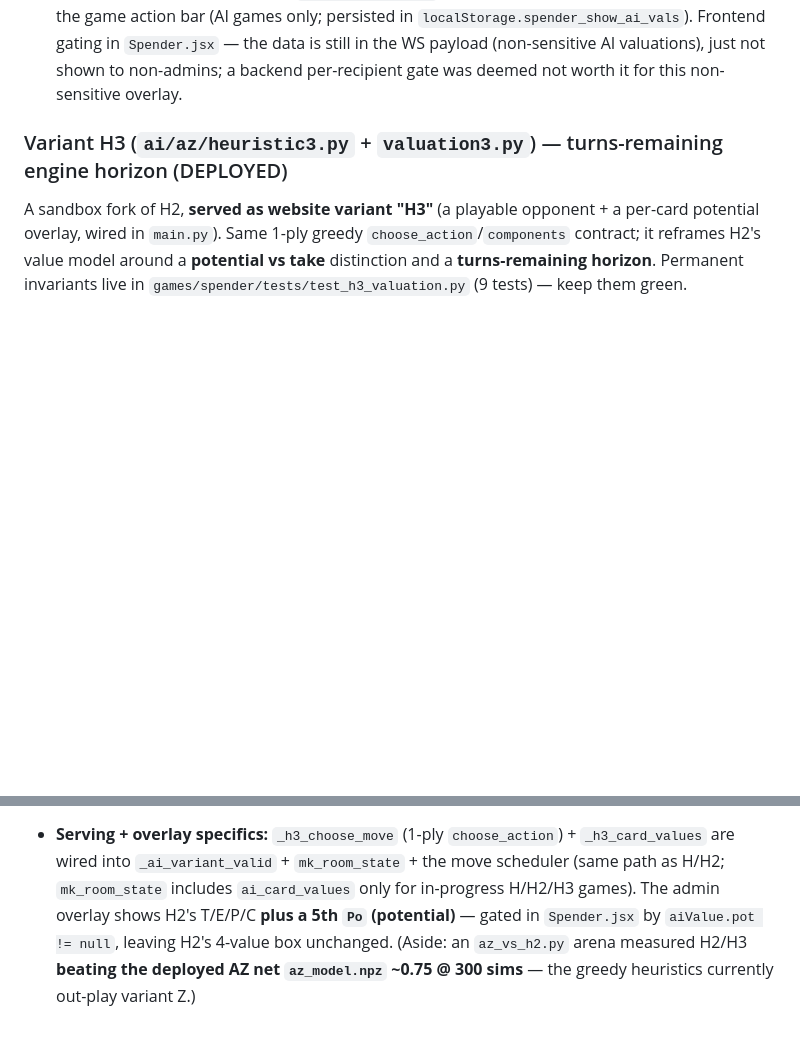
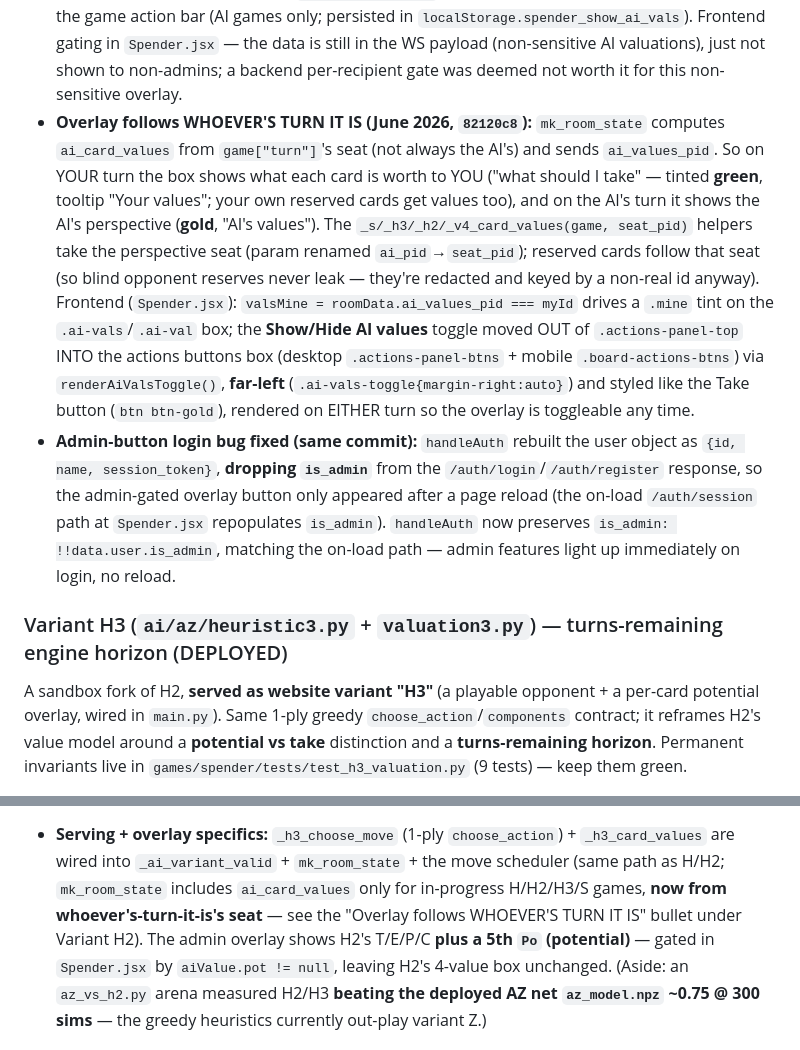
Before and after one commit to forry4/forry4.github.io, a Markdown page: CLAUDE.md, 2 parts joined by grey strips. Drawn GitHub-style; blank space fills up the shorter version.

Commit message:
docs(claude): overlay follows whoever's turn it is + is_admin login fix
Document the 82120c8 changes: ai_card_values computed from game['turn']'s seat
with ai_values_pid (green 'your values' on your turn, gold on the AI's), the
seat_pid helper rename, the toggle moved into the actions box (gold, far-left),
and the handleAuth is_admin-preservation fix.

```diff
--- a/CLAUDE.md
+++ b/CLAUDE.md
@@ -1124,6 +1124,23 @@ A from-scratch greedy heuristic, **served as website variant "H2"**, separate fr
   action bar (AI games only; persisted in `localStorage.spender_show_ai_vals`). Frontend gating in
   `Spender.jsx` — the data is still in the WS payload (non-sensitive AI valuations), just not shown to
   non-admins; a backend per-recipient gate was deemed not worth it for this non-sensitive overlay.
+- **Overlay follows WHOEVER'S TURN IT IS (June 2026, `82120c8`):** `mk_room_state` computes
+  `ai_card_values` from `game["turn"]`'s seat (not always the AI's) and sends `ai_values_pid`. So on
+  YOUR turn the box shows what each card is worth to YOU ("what should I take" — tinted **green**,
+  tooltip "Your values"; your own reserved cards get values too), and on the AI's turn it shows the
+  AI's perspective (**gold**, "AI's values"). The `_s/_h3/_h2/_v4_card_values(game, seat_pid)` helpers
+  take the perspective seat (param renamed `ai_pid`→`seat_pid`); reserved cards follow that seat
+  (so blind opponent reserves never leak — they're redacted and keyed by a non-real id anyway).
+  Frontend (`Spender.jsx`): `valsMine = roomData.ai_values_pid === myId` drives a `.mine` tint on the
+  `.ai-vals`/`.ai-val` box; the **Show/Hide AI values** toggle moved OUT of `.actions-panel-top` INTO
+  the actions buttons box (desktop `.actions-panel-btns` + mobile `.board-actions-btns`) via
+  `renderAiValsToggle()`, **far-left** (`.ai-vals-toggle{margin-right:auto}`) and styled like the Take
+  button (`btn btn-gold`), rendered on EITHER turn so the overlay is toggleable any time.
+- **Admin-button login bug fixed (same commit):** `handleAuth` rebuilt the user object as
+  `{id, name, session_token}`, **dropping `is_admin`** from the `/auth/login`/`/auth/register` response,
+  so the admin-gated overlay button only appeared after a page reload (the on-load `/auth/session` path
+  at `Spender.jsx` repopulates `is_admin`). `handleAuth` now preserves `is_admin: !!data.user.is_admin`,
+  matching the on-load path — admin features light up immediately on login, no reload.
 
 ### Variant H3 (`ai/az/heuristic3.py` + `valuation3.py`) — turns-remaining engine horizon (DEPLOYED)
 A sandbox fork of H2, **served as website variant "H3"** (a playable opponent + a per-card potential overlay,
@@ -1211,7 +1228,8 @@ interleave and corrupt — happened once); confirm gains on DISJOINT seeds; re-m
 model changes (it's mildly self-referential). `h3_*.out`/`h3_best.json` are gitignored scratch.
 - **Serving + overlay specifics:** `_h3_choose_move` (1-ply `choose_action`) + `_h3_card_values` are wired
   into `_ai_variant_valid` + `mk_room_state` + the move scheduler (same path as H/H2; `mk_room_state`
-  includes `ai_card_values` only for in-progress H/H2/H3 games). The admin overlay shows H2's T/E/P/C
+  includes `ai_card_values` only for in-progress H/H2/H3/S games, **now from whoever's-turn-it-is's seat**
+  — see the "Overlay follows WHOEVER'S TURN IT IS" bullet under Variant H2). The admin overlay shows H2's T/E/P/C
   **plus a 5th `Po` (potential)** — gated in `Spender.jsx` by `aiValue.pot != null`, leaving H2's 4-value
   box unchanged. (Aside: an `az_vs_h2.py` arena measured H2/H3 **beating the deployed AZ net
   `az_model.npz` ~0.75 @ 300 sims** — the greedy heuristics currently out-play variant Z.)
```
